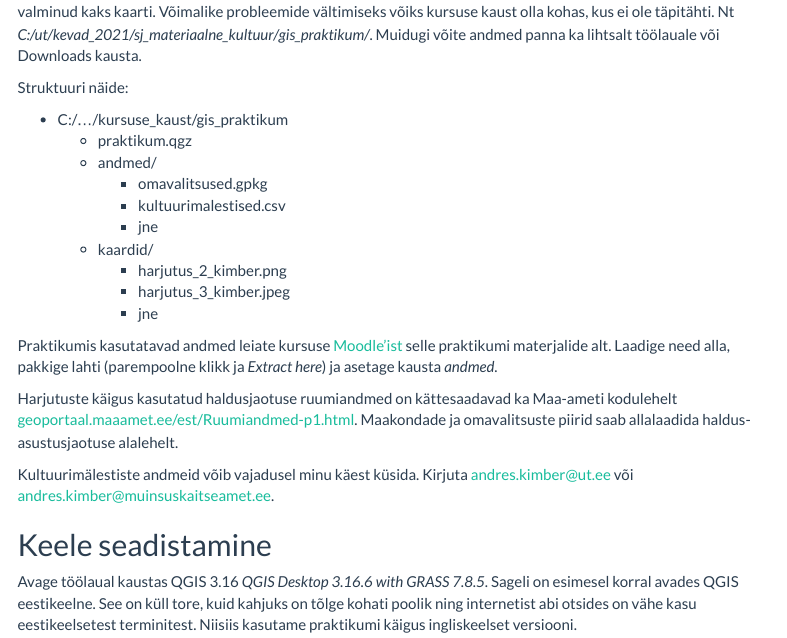
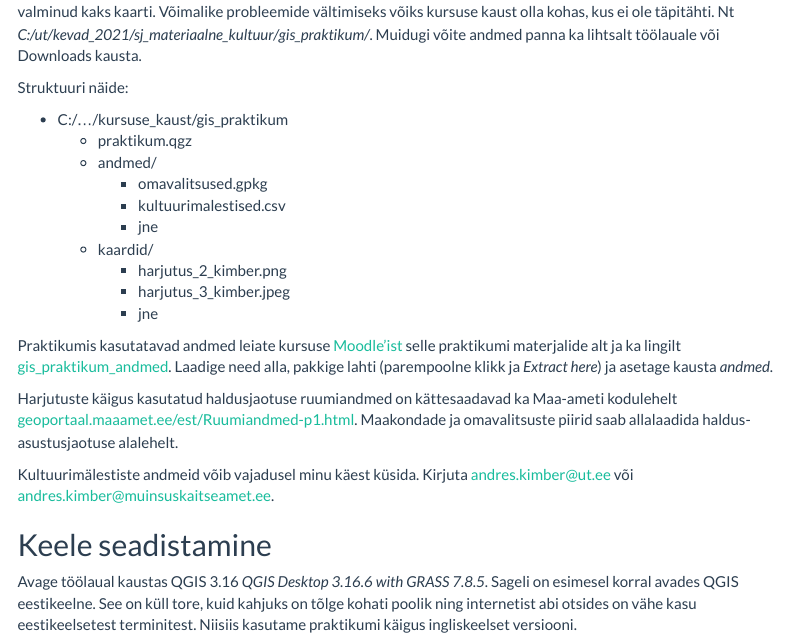
Before and after one commit to andreskimber/qgis_intro, an R Markdown document (index.Rmd): the page in a window 1100 px wide, from 760 px down. Rendered offline with R 4.5, knitr and Pandoc, with nearby package versions; menus at the side of the page are left out.

Commit message:
andmete link

```diff
--- a/index.Rmd
+++ b/index.Rmd
@@ -48,7 +48,7 @@ Struktuuri näide:
         - harjutus_3_kimber.jpeg
         - jne
 
-Praktikumis kasutatavad andmed leiate kursuse [Moodle'ist](https://moodle.ut.ee/) selle praktikumi materjalide alt. Laadige need alla, pakkige lahti (parempoolne klikk ja *Extract here*) ja asetage kausta *andmed*.
+Praktikumis kasutatavad andmed leiate kursuse [Moodle'ist](https://moodle.ut.ee/) selle praktikumi materjalide alt ja ka lingilt [gis_praktikum_andmed](https://drive.google.com/file/d/1C3NTBLMQzlwo4Ql8SDv-BL7QcVCH2zlv/view?usp=sharing). Laadige need alla, pakkige lahti (parempoolne klikk ja *Extract here*) ja asetage kausta *andmed*.
 
 Harjutuste käigus kasutatud haldusjaotuse ruumiandmed on kättesaadavad ka Maa-ameti kodulehelt [geoportaal.maaamet.ee/est/Ruumiandmed-p1.html](https://geoportaal.maaamet.ee/est/Ruumiandmed-p1.html). Maakondade ja omavalitsuste piirid saab allalaadida haldus- asustusjaotuse alalehelt.
 
```
